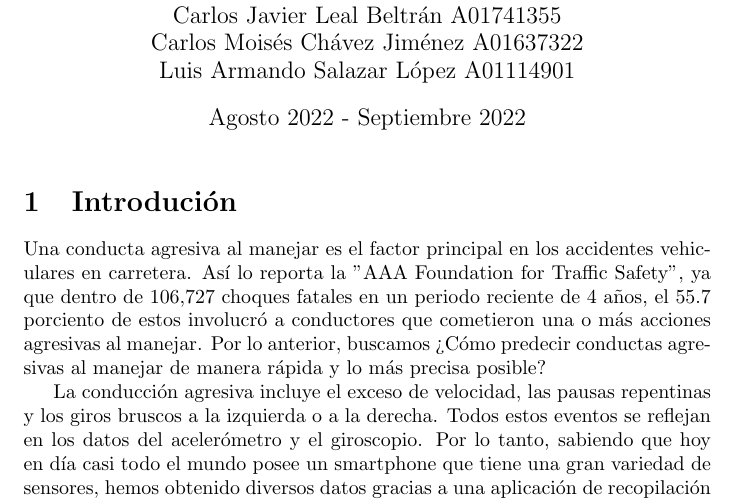
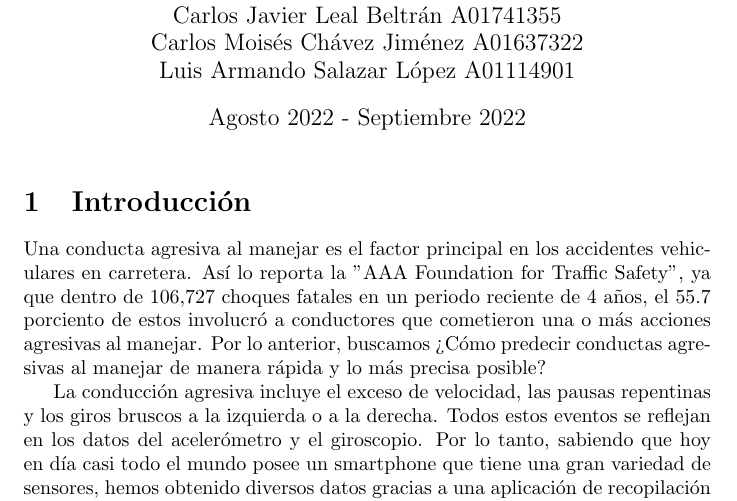
Before and after one commit to NoMolestar/Driving-Behavior-IA, a LaTeX document (documentation.tex): part of page 1 of 8, cut so that both start at the same text. Compiled offline with pdfLaTeX.

Commit message:
Correciones al LaTeX

```diff
--- a/documentation.tex
+++ b/documentation.tex
@@ -39,7 +39,7 @@ Luis Armando Salazar López  A01114901\\
 
 \maketitle
 
-\section{Introdución}
+\section{Introducción}
 Una conducta agresiva al manejar es el factor principal en los accidentes vehiculares en carretera. Así lo reporta la "AAA Foundation for Traffic Safety", ya que dentro de 106,727 choques fatales en un periodo reciente de 4 años, el 55.7 porciento de estos involucró a conductores que cometieron una o más acciones agresivas al manejar. Por lo anterior, buscamos ¿Cómo predecir conductas agresivas al manejar de manera rápida y lo más precisa posible?
 
 La conducción agresiva incluye el exceso de velocidad, las pausas repentinas y los giros bruscos a la izquierda o a la derecha. Todos estos eventos se reflejan en los datos del acelerómetro y el giroscopio. Por lo tanto, sabiendo que hoy en día casi todo el mundo posee un smartphone que tiene una gran variedad de sensores, hemos obtenido diversos datos gracias a una aplicación de recopilación de datos en android basada en los sensores del acelerómetro y el giroscopio.
```
